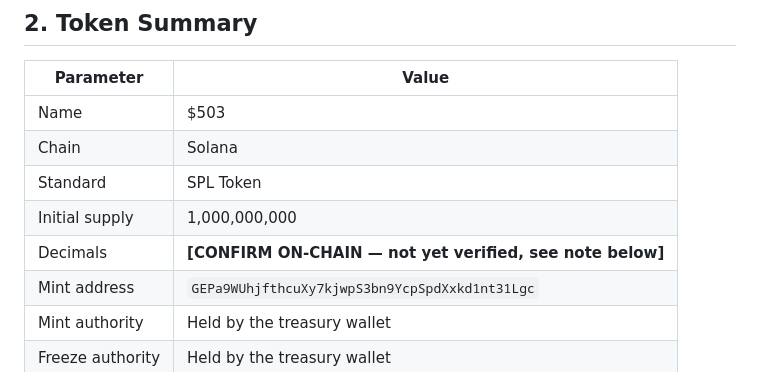
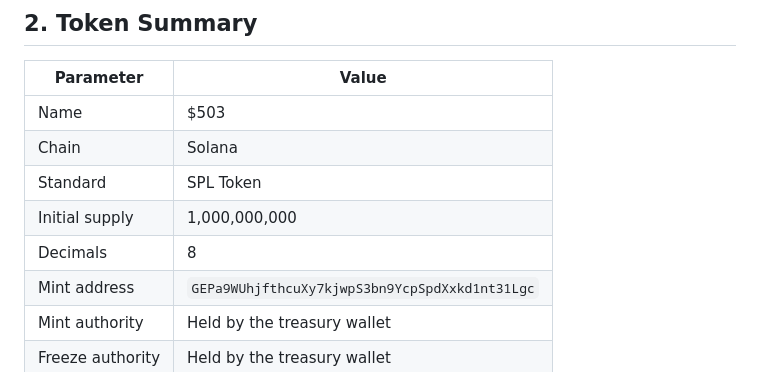
Before and after one commit to caramelcookiecutter/503, a Markdown page: WHITEPAPER.md, the part around the change. Drawn GitHub-style.

Commit message:
Update decimals value in WHITEPAPER.md

```diff
--- a/WHITEPAPER.md
+++ b/WHITEPAPER.md
@@ -26,7 +26,7 @@ $503 is live and trading on Raydium on Solana mainnet. Liquidity and holder coun
 | Chain              | Solana                                                     |
 | Standard           | SPL Token                                                  |
 | Initial supply     | 1,000,000,000                                              |
-| Decimals           | **[CONFIRM ON-CHAIN — not yet verified, see note below]** |
+| Decimals           | 8 |
 | Mint address       | `GEPa9WUhjfthcuXy7kjwpS3bn9YcpSpdXxkd1nt31Lgc`             |
 | Mint authority     | Held by the treasury wallet                                |
 | Freeze authority   | Held by the treasury wallet                                |
```
